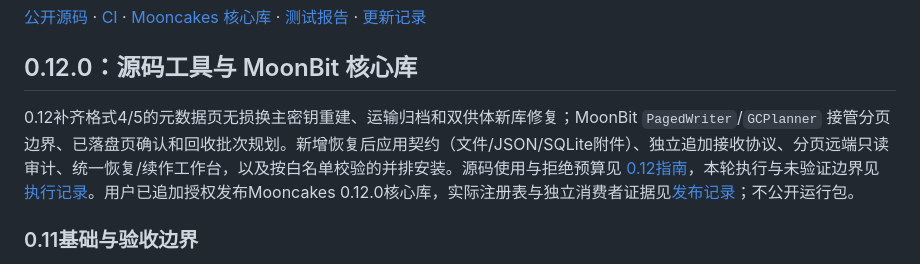
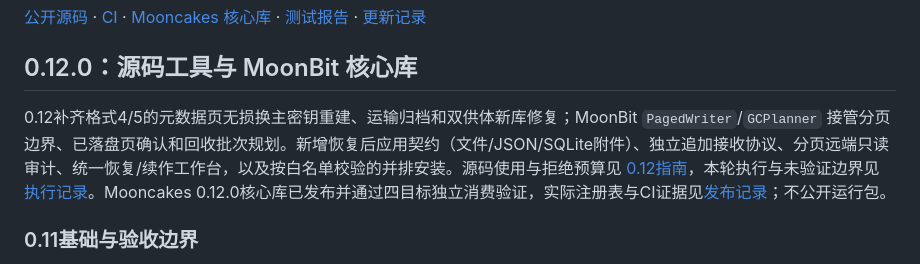
Before and after one commit to bzhangui/moonrestore, a Markdown page: README.md, the part around the change. Rendered like a GitHub page.

Commit message:
docs: confirm 0.12.0 publication and release CI evidence [skip ci]

```diff
--- a/README.md
+++ b/README.md
@@ -6,7 +6,7 @@
 
 ## 0.12.0：源码工具与 MoonBit 核心库
 
-0.12补齐格式4/5的元数据页无损换主密钥重建、运输归档和双供体新库修复；MoonBit `PagedWriter`/`GCPlanner` 接管分页边界、已落盘页确认和回收批次规划。新增恢复后应用契约（文件/JSON/SQLite附件）、独立追加接收协议、分页远端只读审计、统一恢复/续作工作台，以及按白名单校验的并排安装。源码使用与拒绝预算见 [0.12指南](docs/RELIABILITY_0_12.md)，本轮执行与未验证边界见 [执行记录](docs/UPGRADE_0_12.md)。用户已追加授权发布Mooncakes 0.12.0核心库，实际注册表与独立消费者证据见[发布记录](docs/PUBLICATION.md)；不公开运行包。
+0.12补齐格式4/5的元数据页无损换主密钥重建、运输归档和双供体新库修复；MoonBit `PagedWriter`/`GCPlanner` 接管分页边界、已落盘页确认和回收批次规划。新增恢复后应用契约（文件/JSON/SQLite附件）、独立追加接收协议、分页远端只读审计、统一恢复/续作工作台，以及按白名单校验的并排安装。源码使用与拒绝预算见 [0.12指南](docs/RELIABILITY_0_12.md)，本轮执行与未验证边界见 [执行记录](docs/UPGRADE_0_12.md)。Mooncakes 0.12.0核心库已发布并通过四目标独立消费验证，实际注册表与CI证据见[发布记录](docs/PUBLICATION.md)；不公开运行包。
 
 ### 0.11基础与验收边界
 
```
Also changed, not shown: docs/PUBLICATION.md (+2 -0 lines), docs/QUALITY_REPORT.md (+2 -0 lines).
